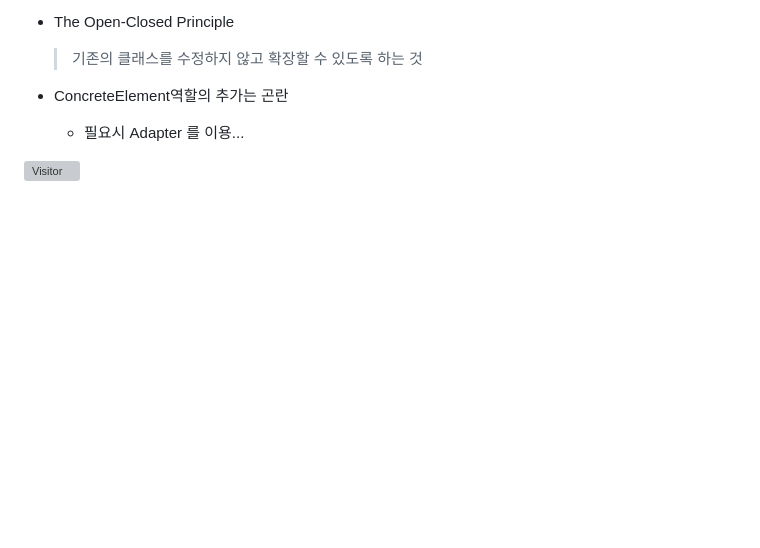
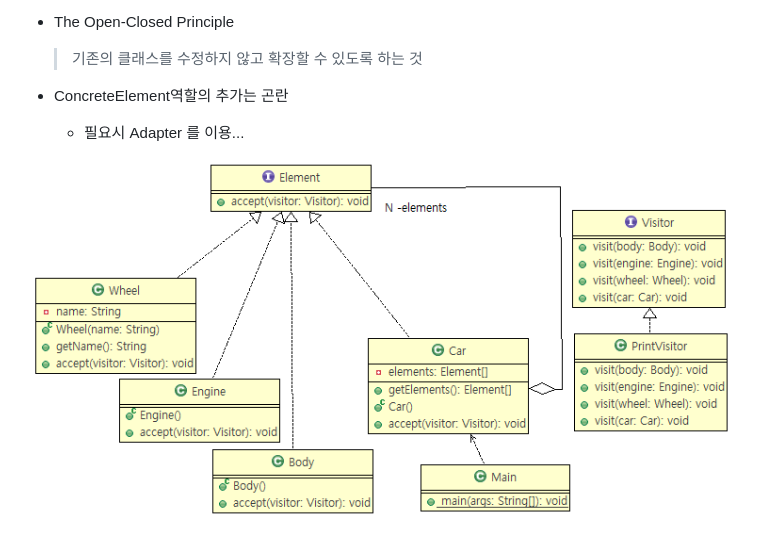
Before and after one commit to ddulhddul/Guide, a Markdown page: memo/day3.md, the part around the change. Rendered like a GitHub page; pictures changed too: be_Visitor2/img.PNG (added); blank space fills up the shorter version; grey boxes are pictures that could not be loaded.

Commit message:
visitor complete

```diff
--- a/memo/day3.md
+++ b/memo/day3.md
@@ -30,4 +30,4 @@ http://javafactory.tistory.com/963
 - ConcreteElement역할의 추가는 곤란
     - 필요시 Adapter 를 이용...
 
-![Visitor](..//img.PNG)
+![Visitor](../be_Visitor2/img.PNG)
```
Also changed, not shown: 9 other files.
